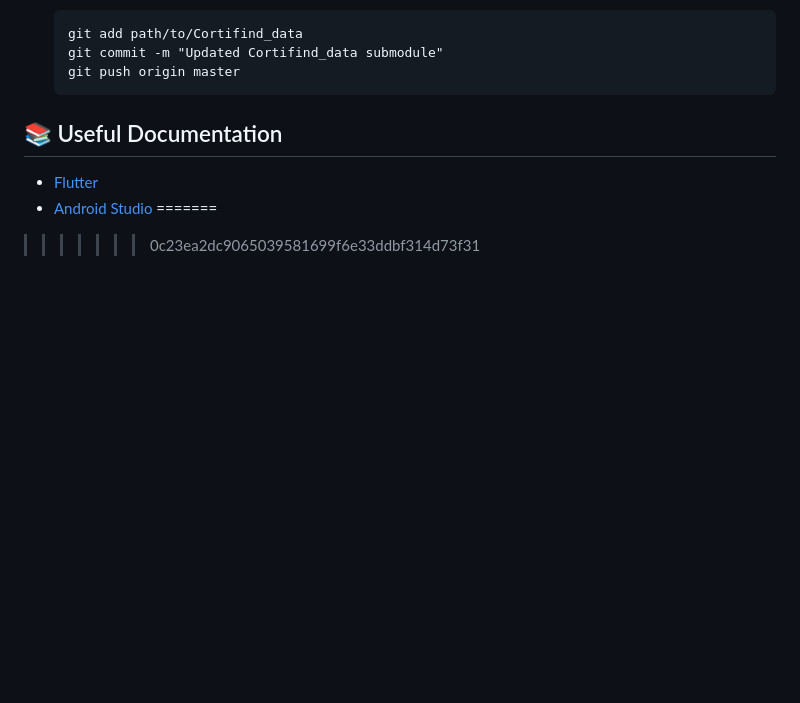
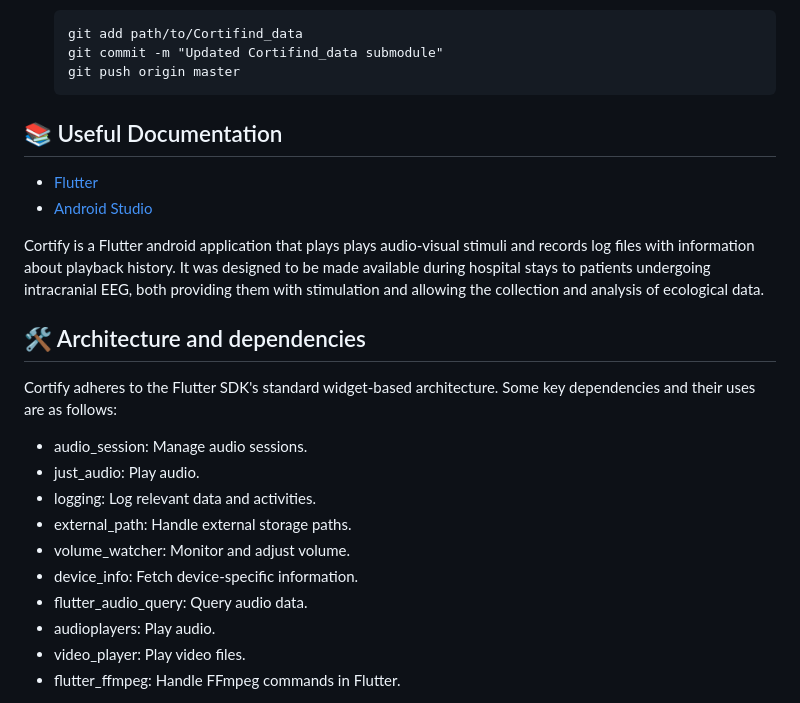
Before and after one commit to camillebesnainou/Cortify, a Markdown page: README.md, the part around the change printed below. Rendered like a GitHub page; blank space fills up the shorter version.

Commit message:
Update README.md
Résolution de conflit entre readme local et distant

```diff
--- a/README.md
+++ b/README.md
@@ -99,6 +100,22 @@ git submodule update
 
 - [Flutter](https://docs.flutter.dev/)
 - [Android Studio]()
-=======
 
->>>>>>> 0c23ea2dc9065039581699f6e33ddbf314d73f31
+
+Cortify is a Flutter android application that plays plays audio-visual stimuli and records log files with information about playback history.
+It was designed to be made available during hospital stays to patients undergoing intracranial EEG, both providing them with stimulation and allowing the collection and analysis of ecological data.
+
+## 🛠 Architecture and dependencies
+Cortify adheres to the Flutter SDK's standard widget-based architecture. Some key dependencies and their uses are as follows:
+
+  - audio_session: Manage audio sessions.
+  - just_audio: Play audio.
+  - logging: Log relevant data and activities.
+  - external_path: Handle external storage paths.
+  - volume_watcher: Monitor and adjust volume.
+  - device_info: Fetch device-specific information.
+  - flutter_audio_query: Query audio data.
+  - audioplayers: Play audio.
+  - video_player: Play video files.
+  - flutter_ffmpeg: Handle FFmpeg commands in Flutter.
+
```
Also changed, not shown: other parts of README.md (+83 -1 lines).
